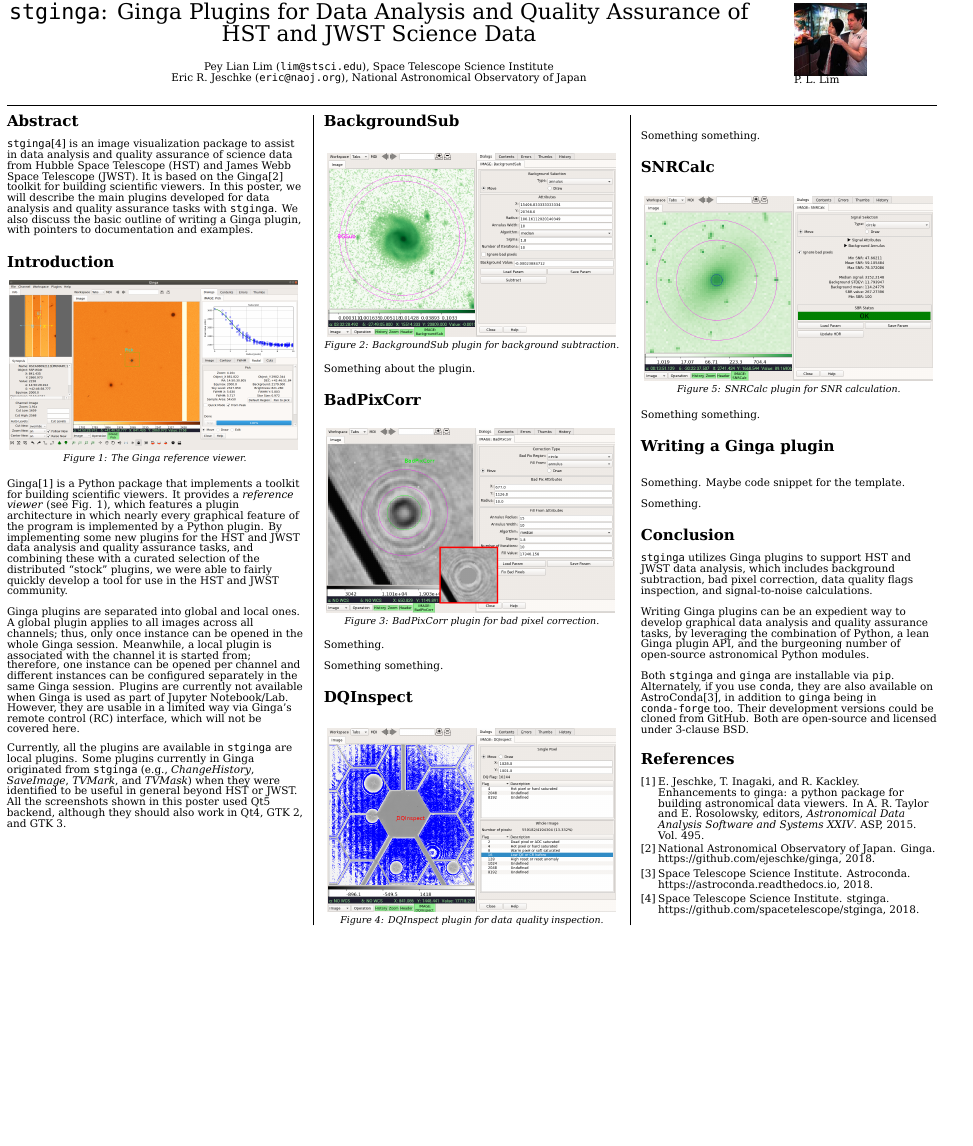
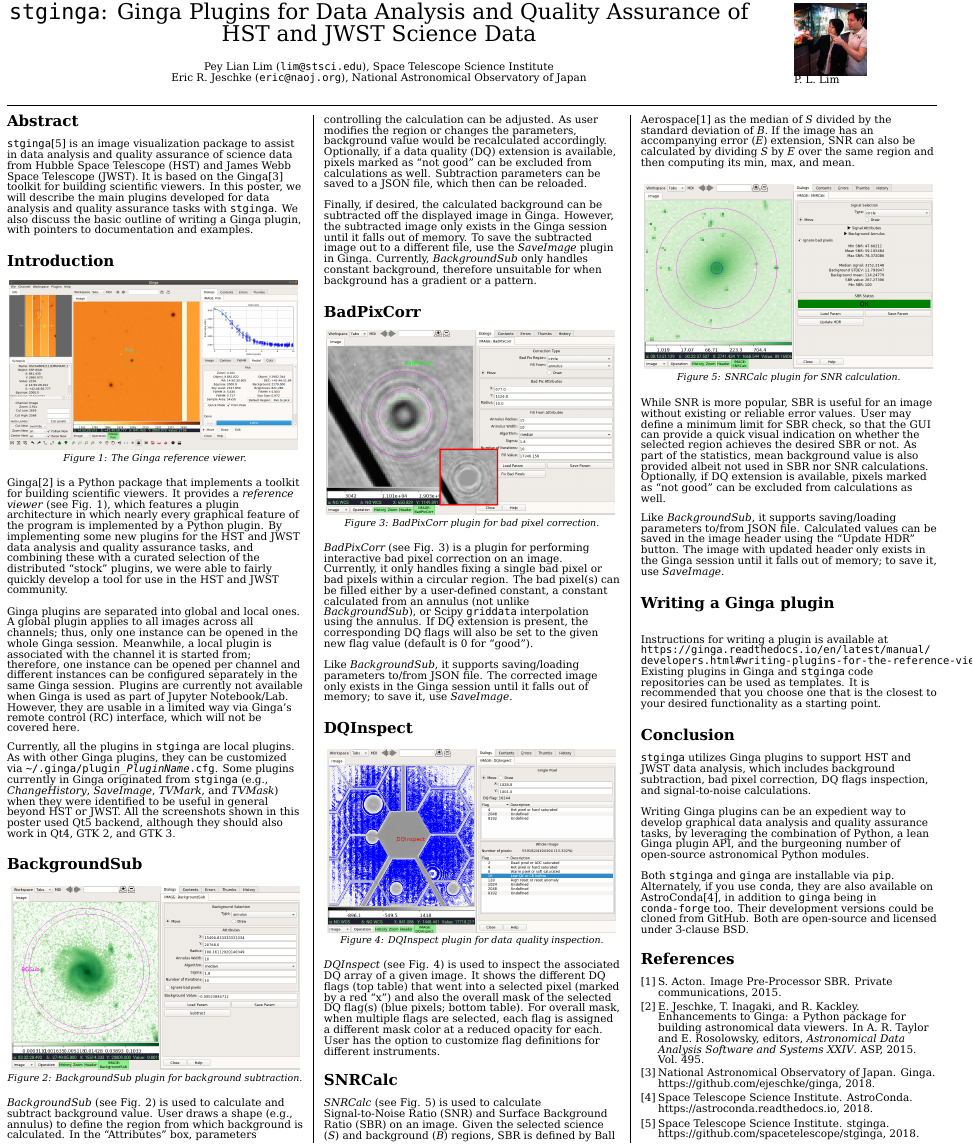
Before and after one commit to pllim/ginga-poster-adass2018, a LaTeX document (poster/poster.tex): part of the page, cut so that both start at the same text, the shorter picture padded with empty space. Compiled offline with XeLaTeX; a missing font is replaced by an installed copy or a similar font.

Commit message:
Fill in the rest of poster sections. Proof-reading edits.

```diff
--- a/poster/poster.tex
+++ b/poster/poster.tex
@@ -175,7 +175,7 @@
 
 \para
 Ginga plugins are separated into global and local ones. A global plugin applies
-to all images across all channels; thus, only once instance can be opened
+to all images across all channels; thus, only one instance can be opened
 in the whole Ginga session.
 Meanwhile, a local plugin is associated with the channel it is started from;
 therefore, one instance can be opened per channel and different instances
@@ -185,7 +185,9 @@
 control (RC) interface, which will not be covered here.
 
 \para
-Currently, all the plugins are available in {\tt stginga} are local plugins.
+Currently, all the plugins in {\tt stginga} are local plugins.
+As with other Ginga plugins, they can be customized via
+{\tt \textasciitilde/.ginga/plugin\_{\em PluginName}.cfg}.
 Some plugins currently in Ginga originated from {\tt stginga}
 (e.g., {\em ChangeHistory}, {\em SaveImage}, {\em TVMark}, and {\em TVMask})
 when they were identified to be useful in general beyond HST or JWST.
@@ -203,11 +204,27 @@
 \end{center}
 
 \para
-Something about the plugin.
+{\em BackgroundSub} (see Fig. 2) is used to calculate and subtract background
+value. User draws a shape (e.g., annulus) to define
+the region from which background is calculated. In the ``Attributes'' box,
+parameters controlling the calculation can be adjusted.
+As user modifies the region or changes the parameters, background value would
+be recalculated accordingly.
+Optionally, if a data quality (DQ) extension is available, pixels marked as
+``not good'' can be excluded from calculations as well.
+Subtraction parameters can be saved to a JSON file, which then can be reloaded.
+
+\para
+Finally, if desired, the calculated background can be subtracted off
+the displayed image in Ginga. However, the subtracted image only exists in the
+Ginga session until it falls out of memory.
+To save the subtracted image out to a different file, use the {\em SaveImage}
+plugin in Ginga.
+Currently, {\em BackgroundSub} only handles constant background, therefore
+unsuitable for when background has a gradient or a pattern.
 
 \section*{BadPixCorr}
 
-\para
 \begin{center}
 \includegraphics[width=8in]{plugin_badpixcorr.png}
 \label{fig:plugin_badpixcorr}
@@ -216,14 +233,22 @@
 \end{center}
 
 \para
-Something.
+{\em BadPixCorr} (see Fig. 3) is a plugin for performing interactive bad pixel
+correction on an image. Currently, it only handles fixing a single bad pixel or
+bad pixels within a circular region.
+The bad pixel(s) can be filled either by a user-defined constant, a constant
+calculated from an annulus (not unlike {\em BackgroundSub}), or Scipy
+{\tt griddata} interpolation using the annulus.
+If DQ extension is present, the corresponding DQ flags will also be set
+to the given new flag value (default is 0 for ``good'').
 
 \para
-Something something.
+Like {\em BackgroundSub}, it supports saving/loading parameters to/from
+JSON file. The corrected image only exists in the Ginga session until it
+falls out of memory; to save it, use {\em SaveImage}.
 
 \section*{DQInspect}
 
-\para
 \begin{center}
 \includegraphics[width=8in]{plugin_dqinspect} \\
 \vspace*{0.4em}
@@ -232,9 +257,26 @@
 \end{center}
 
 \para
-Something something.
+{\em DQInspect} (see Fig. 4) is used to inspect the associated DQ array of a
+given image.
+It shows the different DQ flags (top table) that went into a selected pixel
+(marked by a red ``x'')
+and also the overall mask of the selected DQ flag(s)
+(blue pixels; bottom table).
+For overall mask, when multiple flags are selected, each flag is assigned a
+different mask color at a reduced opacity for each.
+User has the option to customize flag definitions for different instruments.
 
 \section*{SNRCalc}
+
+{\em SNRCalc} (see Fig. 5) is used to calculate Signal-to-Noise Ratio (SNR) and
+Surface Background Ratio (SBR) on an image.
+Given the selected science ({\em S}) and background ({\em B}) regions,
+SBR is defined by Ball Aerospace\cite{sbr} as the median of {\em S}
+divided by the standard deviation of {\em B}.
+If the image has an accompanying error ({\em E}) extension, SNR can also
+be calculated by dividing {\em S} by {\em E} over the same region and
+then computing its min, max, and mean.
 
 \para
 \begin{center}
@@ -245,20 +287,39 @@
 \end{center}
 
 \para
-Something something.
+While SNR is more popular, SBR is useful for an image without existing or
+reliable error values. User may define a minimum limit for SBR check,
+so that the GUI can provide a quick visual indication on whether the
+selected region achieves the desired SBR or not.
+As part of the statistics, mean background value is also
+provided albeit not used in SBR nor SNR calculations.
+Optionally, if DQ extension is available, pixels marked as
+``not good'' can be excluded from calculations as well.
+
+\para
+Like {\em BackgroundSub}, it supports saving/loading parameters to/from
+JSON file.
+Calculated values can be saved in the image header using the ``Update HDR''
+button.
+The image with updated header only exists in the Ginga session until it
+falls out of memory; to save it, use {\em SaveImage}.
 
 \section*{Writing a Ginga plugin}
 
+% TODO: Polish text and update link.
+% NOTE: Link is broken into 2 lines to prevent overfull \hbox
 \para
-Something. Maybe code snippet for the template.
-
-\para
-Something.
+Instructions for writing a plugin is available at\\
+{\tt https://ginga.readthedocs.io/en/latest/manual/}\\
+{\tt developers.html\#writing-plugins-for-the-reference-viewer}.
+Existing plugins in Ginga and {\tt stginga} code repositories can be used as
+templates. It is recommended that you choose one that is the closest to your
+desired functionality as a starting point.
 
 \section*{Conclusion}
 
 {\tt stginga} utilizes Ginga plugins to support HST and JWST data analysis,
-which includes background subtraction, bad pixel correction, data quality flags
+which includes background subtraction, bad pixel correction, DQ flags
 inspection, and signal-to-noise calculations.
 
 \para
```
Also changed, not shown: poster/poster.bib (+10 -4 lines), poster/poster.tex (1 more changed lines), 1 other file.
